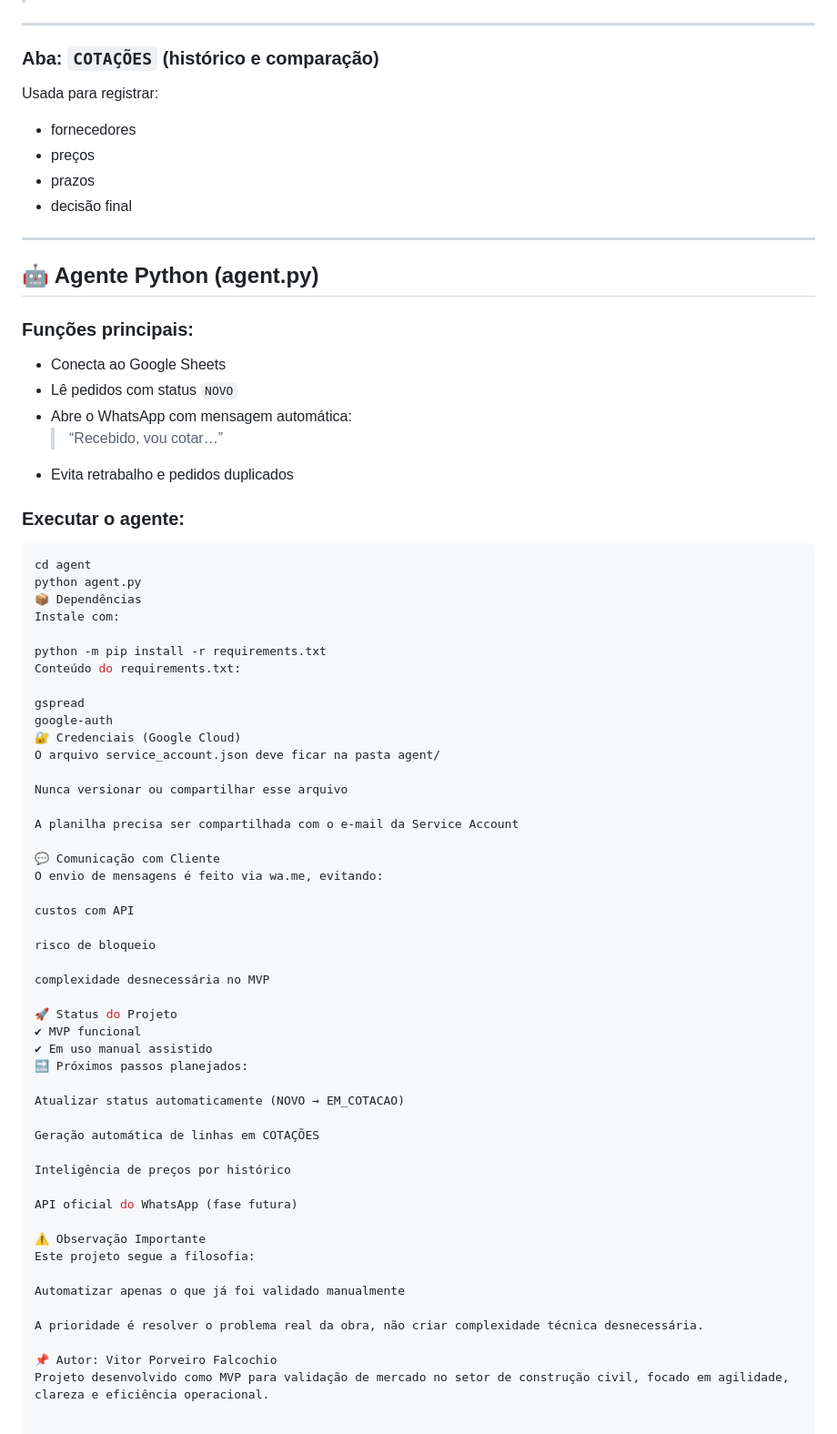
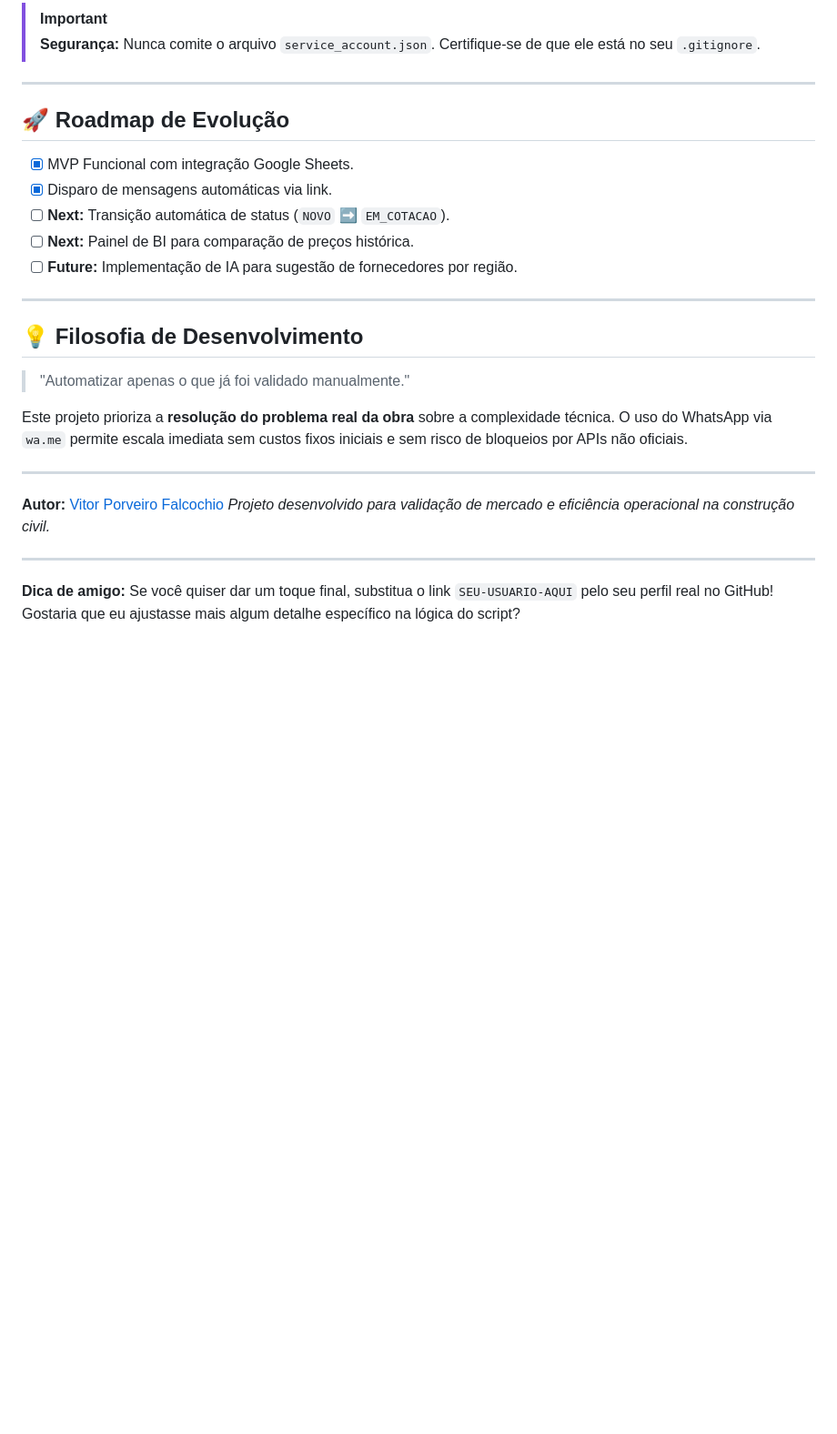
Before and after one commit to VitorFalcochio/cotai, a Markdown page: README.md, the part around one of its changes. Shown at 91% size. Drawn GitHub-style; blank space fills up the shorter version.

````diff
--- a/README.md
+++ b/README.md
@@ -71,71 +91,29 @@ cotaobra-site/
+> [!IMPORTANT]
+> **Segurança:** Nunca comite o arquivo `service_account.json`. Certifique-se de que ele está no seu `.gitignore`.
 
 ---
 
-### Aba: `COTAÇÕES` (histórico e comparação)
-Usada para registrar:
-- fornecedores
-- preços
-- prazos
-- decisão final
+## 🚀 Roadmap de Evolução
+
+* [x] MVP Funcional com integração Google Sheets.
+* [x] Disparo de mensagens automáticas via link.
+* [ ] **Next:** Transição automática de status (`NOVO` ➡️ `EM_COTACAO`).
+* [ ] **Next:** Painel de BI para comparação de preços histórica.
+* [ ] **Future:** Implementação de IA para sugestão de fornecedores por região.
 
 ---
 
-## 🤖 Agente Python (agent.py)
+## 💡 Filosofia de Desenvolvimento
 
-### Funções principais:
-- Conecta ao Google Sheets
-- Lê pedidos com status `NOVO`
-- Abre o WhatsApp com mensagem automática:
-  > “Recebido, vou cotar…”
-- Evita retrabalho e pedidos duplicados
+> "Automatizar apenas o que já foi validado manualmente."
 
-### Executar o agente:
-```bash
-cd agent
-python agent.py
-📦 Dependências
-Instale com:
+Este projeto prioriza a **resolução do problema real da obra** sobre a complexidade técnica. O uso do WhatsApp via `wa.me` permite escala imediata sem custos fixos iniciais e sem risco de bloqueios por APIs não oficiais.
 
-python -m pip install -r requirements.txt
-Conteúdo do requirements.txt:
+---
 
-gspread
-google-auth
-🔐 Credenciais (Google Cloud)
-O arquivo service_account.json deve ficar na pasta agent/
+**Autor:** [Vitor Porveiro Falcochio](https://www.google.com/search?q=https://github.com/SEU-USUARIO-AQUI)
+*Projeto desenvolvido para validação de mercado e eficiência operacional na construção civil.*
 
-Nunca versionar ou compartilhar esse arquivo
+---
 
-A planilha precisa ser compartilhada com o e-mail da Service Account
-
-💬 Comunicação com Cliente
-O envio de mensagens é feito via wa.me, evitando:
-
-custos com API
-
-risco de bloqueio
-
-complexidade desnecessária no MVP
-
-🚀 Status do Projeto
-✔ MVP funcional
-✔ Em uso manual assistido
-🔜 Próximos passos planejados:
-
-Atualizar status automaticamente (NOVO → EM_COTACAO)
-
-Geração automática de linhas em COTAÇÕES
-
-Inteligência de preços por histórico
-
-API oficial do WhatsApp (fase futura)
-
-⚠️ Observação Importante
-Este projeto segue a filosofia:
-
-Automatizar apenas o que já foi validado manualmente
-
-A prioridade é resolver o problema real da obra, não criar complexidade técnica desnecessária.
-
-📌 Autor: Vitor Porveiro Falcochio
-Projeto desenvolvido como MVP para validação de mercado no setor de construção civil, focado em agilidade, clareza e eficiência operacional.
+**Dica de amigo:** Se você quiser dar um toque final, substitua o link `SEU-USUARIO-AQUI` pelo seu perfil real no GitHub! Gostaria que eu ajustasse mais algum detalhe específico na lógica do script?
````
Also changed, not shown: other parts of README.md (+67 -47 lines).
